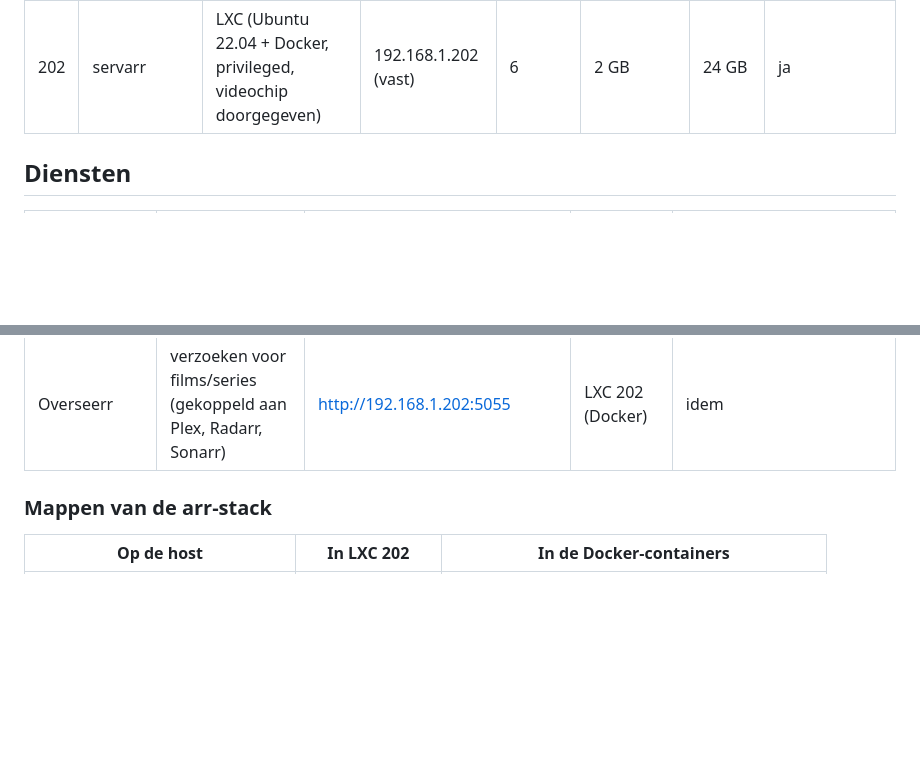
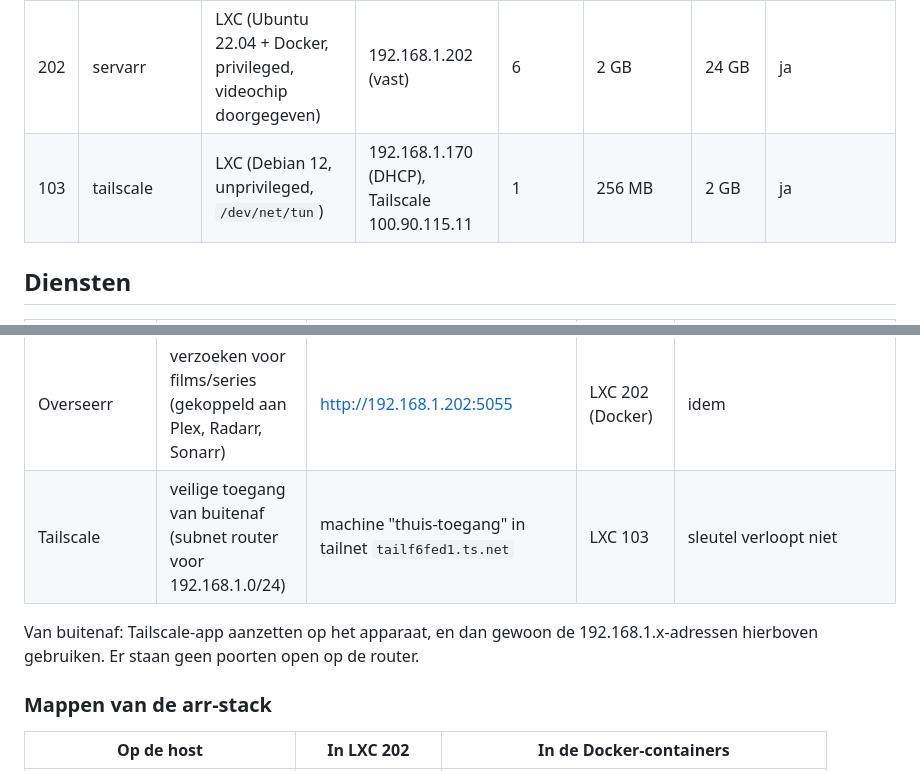
Before and after one commit to FLWMNY/Homelab, a Markdown page: inventaris.md, 2 parts joined by grey strips. GitHub-like rendering; blank space fills up the shorter version.

```diff
--- a/inventaris.md
+++ b/inventaris.md
@@ -27,6 +27,7 @@ Laatst bijgewerkt: 2026-10-30
 | 101 | home-assistant | VM (Home Assistant OS) | 192.168.1.184 (DHCP) | 2 | 6 GB | 32 GB | ja |
 | 100 | zigbee2mqtt | LXC (Debian) | 192.168.1.58 (DHCP) | 2 | 1 GB | 8 GB (30% vol) | ja |
 | 202 | servarr | LXC (Ubuntu 22.04 + Docker, privileged, videochip doorgegeven) | 192.168.1.202 (vast) | 6 | 2 GB | 24 GB | ja |
+| 103 | tailscale | LXC (Debian 12, unprivileged, `/dev/net/tun`) | 192.168.1.170 (DHCP), Tailscale 100.90.115.11 | 1 | 256 MB | 2 GB | ja |
 
 ## Diensten
 
@@ -43,6 +44,9 @@ Laatst bijgewerkt: 2026-10-30
 | NZBGet | downloaden | http://192.168.1.202:6789 | LXC 202 (Docker) | idem |
 | Bazarr | ondertitels | http://192.168.1.202:6767 | LXC 202 (Docker) | idem |
 | Overseerr | verzoeken voor films/series (gekoppeld aan Plex, Radarr, Sonarr) | http://192.168.1.202:5055 | LXC 202 (Docker) | idem |
+| Tailscale | veilige toegang van buitenaf (subnet router voor 192.168.1.0/24) | machine "thuis-toegang" in tailnet `tailf6fed1.ts.net` | LXC 103 | sleutel verloopt niet |
+
+Van buitenaf: Tailscale-app aanzetten op het apparaat, en dan gewoon de 192.168.1.x-adressen hierboven gebruiken. Er staan geen poorten open op de router.
 
 ### Mappen van de arr-stack
 
```
Also changed, not shown: notities.md (+8 -0 lines).
